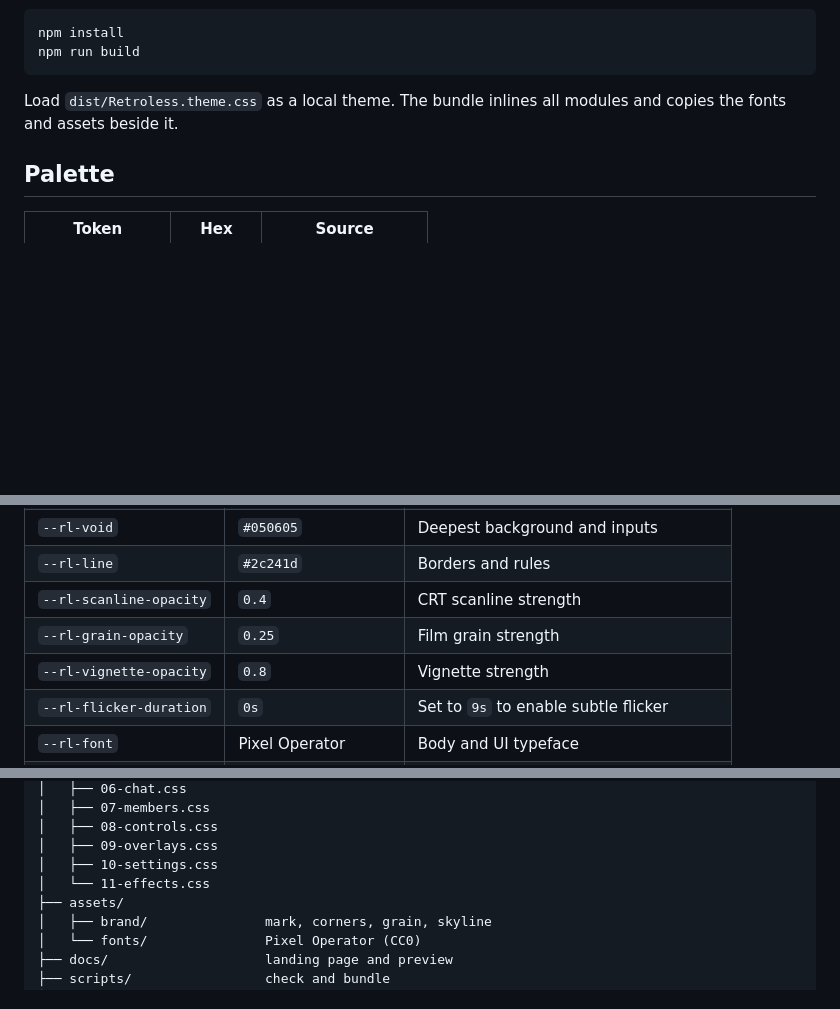
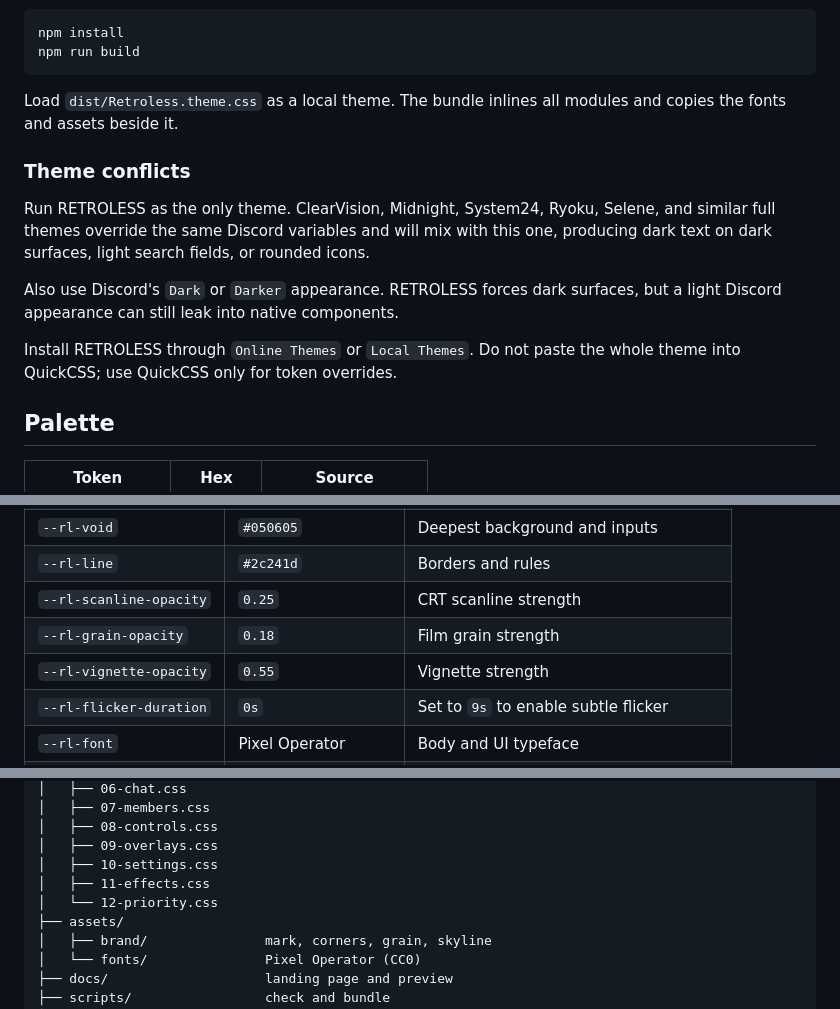
Before and after one commit to leriart/ReCord, a Markdown page: README.md, 3 parts joined by grey strips. Drawn GitHub-style; blank space fills up the shorter version.

```diff
--- a/README.md
+++ b/README.md
@@ -63,6 +63,14 @@ npm run build
 
 Load `dist/Retroless.theme.css` as a local theme. The bundle inlines all modules and copies the fonts and assets beside it.
 
+### Theme conflicts
+
+Run RETROLESS as the only theme. ClearVision, Midnight, System24, Ryoku, Selene, and similar full themes override the same Discord variables and will mix with this one, producing dark text on dark surfaces, light search fields, or rounded icons.
+
+Also use Discord's `Dark` or `Darker` appearance. RETROLESS forces dark surfaces, but a light Discord appearance can still leak into native components.
+
+Install RETROLESS through `Online Themes` or `Local Themes`. Do not paste the whole theme into QuickCSS; use QuickCSS only for token overrides.
+
 ## Palette
 
 | Token | Hex | Source |
@@ -109,9 +117,9 @@ Override tokens in Vencord QuickCSS. The full palette lives in `src/00-tokens.cs
 | `--rl-ink` | `#080907` | Chat and main surface |
 | `--rl-void` | `#050605` | Deepest background and inputs |
 | `--rl-line` | `#2c241d` | Borders and rules |
-| `--rl-scanline-opacity` | `0.4` | CRT scanline strength |
-| `--rl-grain-opacity` | `0.25` | Film grain strength |
-| `--rl-vignette-opacity` | `0.8` | Vignette strength |
+| `--rl-scanline-opacity` | `0.25` | CRT scanline strength |
+| `--rl-grain-opacity` | `0.18` | Film grain strength |
+| `--rl-vignette-opacity` | `0.55` | Vignette strength |
 | `--rl-flicker-duration` | `0s` | Set to `9s` to enable subtle flicker |
 | `--rl-font` | Pixel Operator | Body and UI typeface |
 | `--rl-font-mono` | Pixel Operator Mono | Code and timestamps |
@@ -144,7 +152,8 @@ Retroless/
 │   ├── 08-controls.css
 │   ├── 09-overlays.css
 │   ├── 10-settings.css
-│   └── 11-effects.css
+│   ├── 11-effects.css
+│   └── 12-priority.css
 ├── assets/
 │   ├── brand/               mark, corners, grain, skyline
 │   └── fonts/               Pixel Operator (CC0)
```
Also changed, not shown: README.es.md (+13 -4 lines), docs/banner.png, docs/preview.png, 7 other files.
